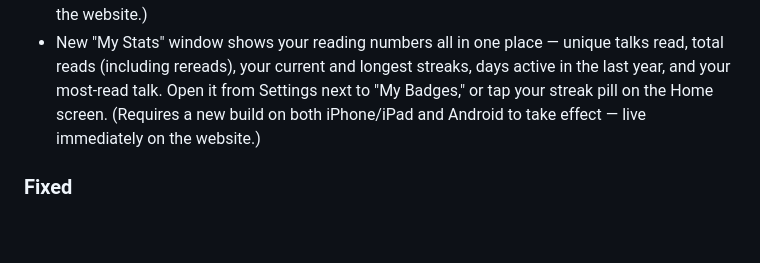
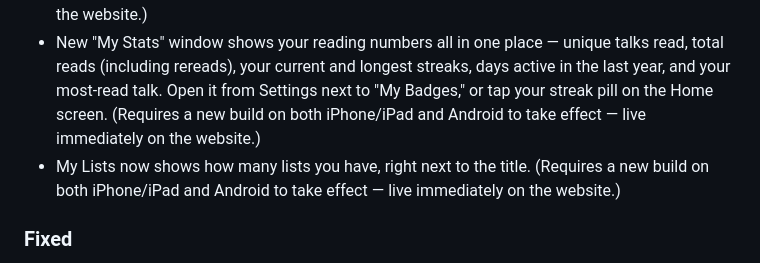
Before and after one commit to CaptainFun333/FindATalk, a Markdown page: CHANGELOG.md, the part around the change. Drawn GitHub-style; blank space fills up the shorter version.

```diff
--- a/CHANGELOG.md
+++ b/CHANGELOG.md
@@ -16,6 +16,7 @@ this updated.
 - A new project ledger page at findatalk.com/ledger.html — a running, self-updating record of the changelog, key decisions, and style guide, for anyone following development. (Live immediately on the website; not part of the app itself, so no native build needed.)
 - Sharing a talk now attaches a nicely designed image card alongside the link, and opens a quick preview so you can use the suggested message or write your own before it goes out. Earning a badge, becoming a Supporter, or hitting a streak milestone now shares a matching image card too. (Requires a new build on both iPhone/iPad and Android to take effect — live immediately on the website.)
 - New "My Stats" window shows your reading numbers all in one place — unique talks read, total reads (including rereads), your current and longest streaks, days active in the last year, and your most-read talk. Open it from Settings next to "My Badges," or tap your streak pill on the Home screen. (Requires a new build on both iPhone/iPad and Android to take effect — live immediately on the website.)
+- My Lists now shows how many lists you have, right next to the title. (Requires a new build on both iPhone/iPad and Android to take effect — live immediately on the website.)
 
 ### Fixed
 - Opening a talk and reading it elsewhere (without returning to the app that day) no longer triggers a "Don't lose your streak" notification that evening — it now clears the moment you open a talk, since your read is already on its way to being credited even though it hasn't posted yet.
```
Also changed, not shown: DECISIONS.md (+7 -0 lines).
